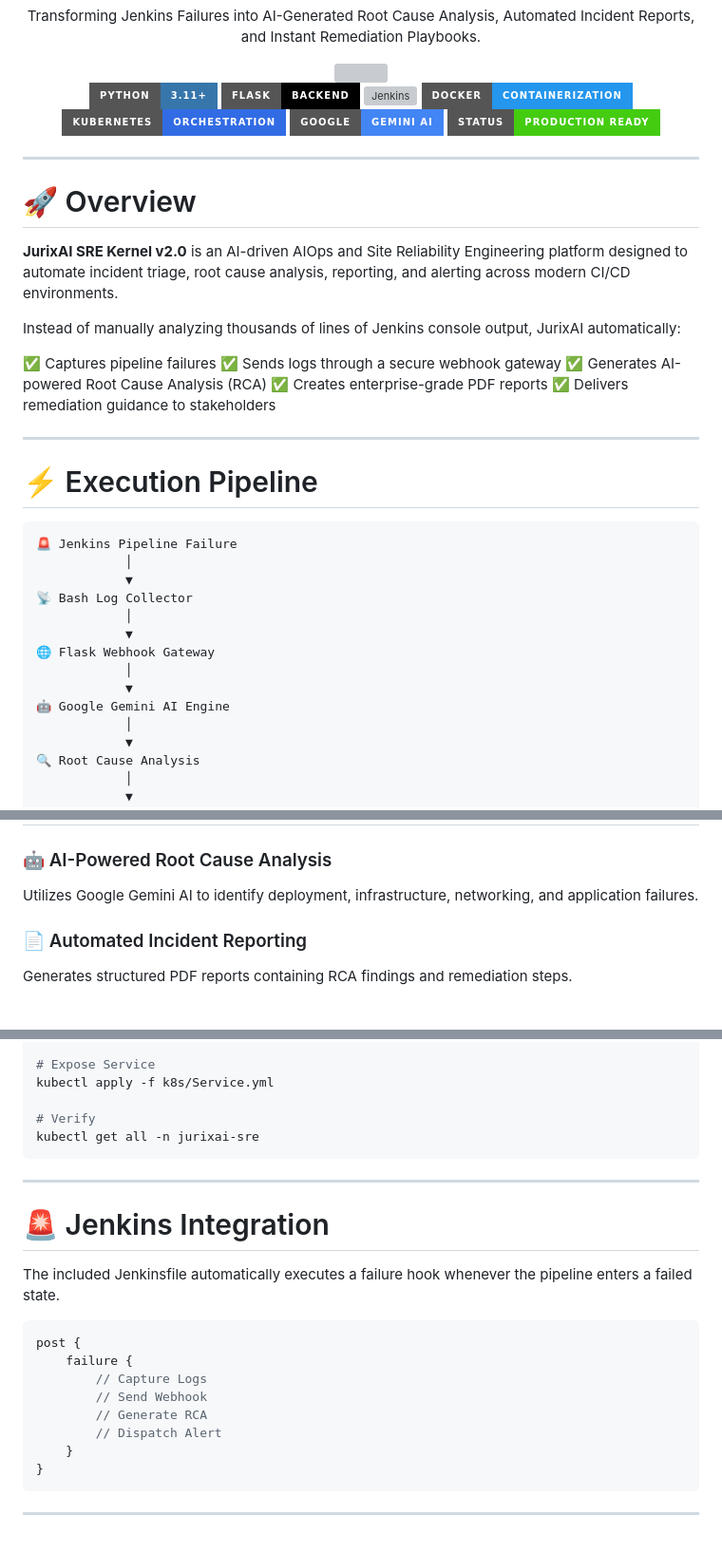
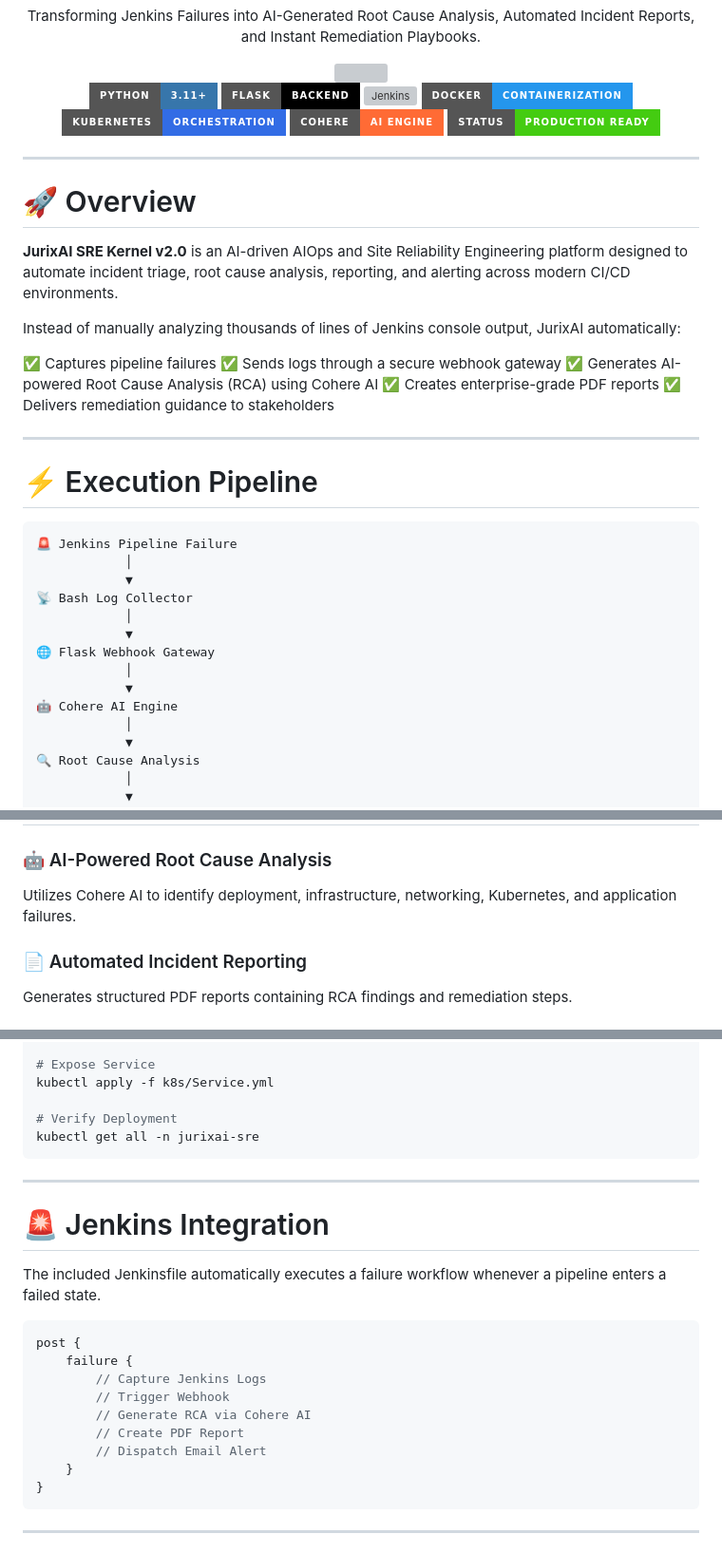
Before and after one commit to nitin-panwar-6963/jurix-log-anlyzer, a Markdown page: README.md, 3 parts joined by grey strips. Shown at 95% size. GitHub-like rendering; badges without logos; grey boxes are pictures that could not be loaded.

````diff
--- a/README.md
+++ b/README.md
@@ -17,7 +17,7 @@ Transforming Jenkins Failures into AI-Generated Root Cause Analysis, Automated I
 ![Jenkins](https://img.shields.io/badge/Jenkins-CI/CD-D24939?style=for-the-badge\&logo=jenkins\&logoColor=white)
 ![Docker](https://img.shields.io/badge/Docker-Containerization-2496ED?style=for-the-badge\&logo=docker\&logoColor=white)
 ![Kubernetes](https://img.shields.io/badge/Kubernetes-Orchestration-326CE5?style=for-the-badge\&logo=kubernetes\&logoColor=white)
-![Gemini](https://img.shields.io/badge/Google-Gemini_AI-4285F4?style=for-the-badge\&logo=google)
+![Cohere](https://img.shields.io/badge/Cohere-AI_Engine-FF6B35?style=for-the-badge)
 ![Status](https://img.shields.io/badge/Status-Production_Ready-success?style=for-the-badge)
 
 </div>
@@ -32,7 +32,7 @@ Instead of manually analyzing thousands of lines of Jenkins console output, Juri
 
 ✅ Captures pipeline failures
 ✅ Sends logs through a secure webhook gateway
-✅ Generates AI-powered Root Cause Analysis (RCA)
+✅ Generates AI-powered Root Cause Analysis (RCA) using Cohere AI
 ✅ Creates enterprise-grade PDF reports
 ✅ Delivers remediation guidance to stakeholders
 
@@ -50,7 +50,7 @@ Instead of manually analyzing thousands of lines of Jenkins console output, Juri
 🌐 Flask Webhook Gateway
             │
             ▼
-🤖 Google Gemini AI Engine
+🤖 Cohere AI Engine
             │
             ▼
 🔍 Root Cause Analysis
@@ -71,7 +71,7 @@ Instead of manually analyzing thousands of lines of Jenkins console output, Juri
 
 ### 🤖 AI-Powered Root Cause Analysis
 
-Utilizes Google Gemini AI to identify deployment, infrastructure, networking, and application failures.
+Utilizes Cohere AI to identify deployment, infrastructure, networking, Kubernetes, and application failures.
 
 ### 📄 Automated Incident Reporting
 
@@ -180,7 +183,7 @@ kubectl apply -f k8s/deployment.yml
 # Expose Service
 kubectl apply -f k8s/Service.yml
 
-# Verify
+# Verify Deployment
 kubectl get all -n jurixai-sre
 ```
 
@@ -188,15 +191,16 @@ kubectl get all -n jurixai-sre
 
 # 🚨 Jenkins Integration
 
-The included Jenkinsfile automatically executes a failure hook whenever the pipeline enters a failed state.
+The included Jenkinsfile automatically executes a failure workflow whenever a pipeline enters a failed state.
 
 ```groovy
 post {
     failure {
-        // Capture Logs
-        // Send Webhook
-        // Generate RCA
-        // Dispatch Alert
+        // Capture Jenkins Logs
+        // Trigger Webhook
+        // Generate RCA via Cohere AI
+        // Create PDF Report
+        // Dispatch Email Alert
     }
 }
 ```
````
Also changed, not shown: other parts of README.md (+6 -3 lines).
